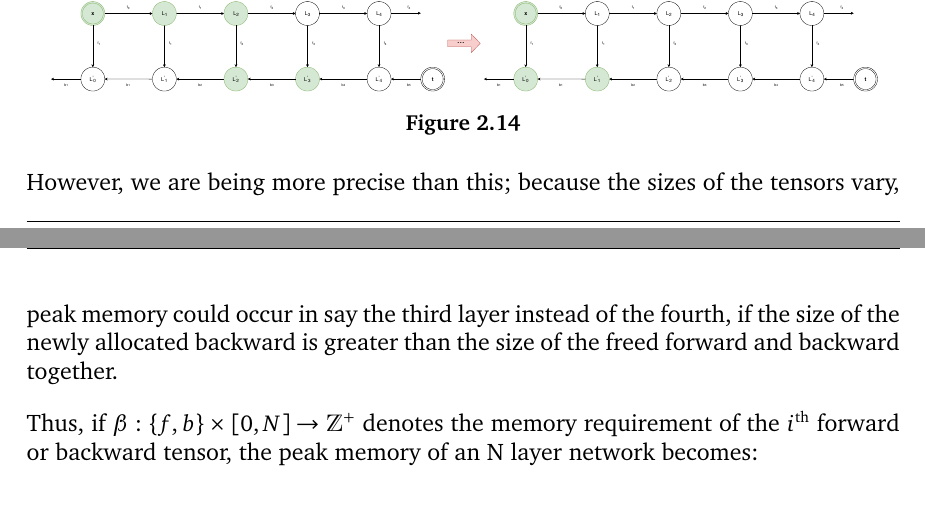
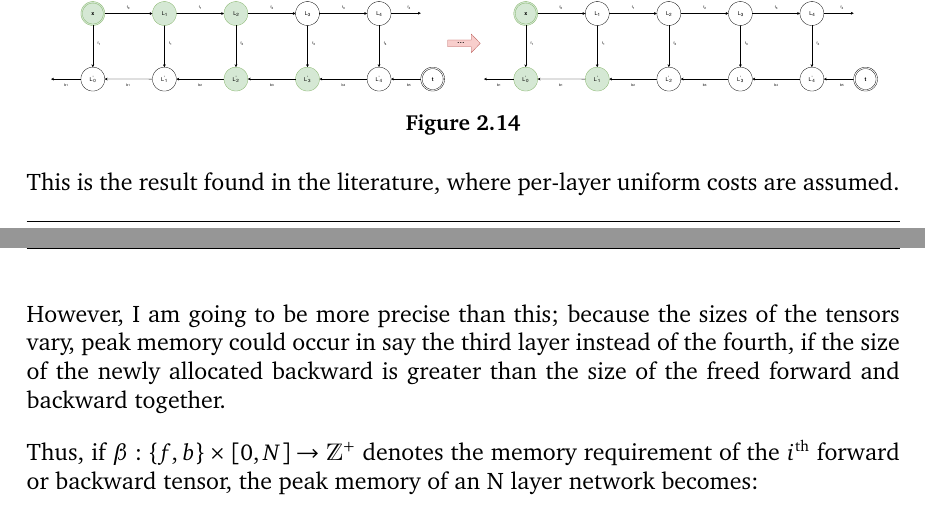
Before and after one commit to shirazb/final-year-thesis, a LaTeX thesis (main.tex, which reads sections/2-background/4-nn-memory-analysis.tex): two parts of pages 29 and 30 of 38, joined at a grey line, cut so that both start at the same text. Compiled offline with pdfLaTeX.

Commit message:
update more precise sentence to directly contrast with literature

```diff
--- a/sections/2-background/4-nn-memory-analysis.tex
+++ b/sections/2-background/4-nn-memory-analysis.tex
@@ -169,7 +169,8 @@ As a result, peak memory occurs at the end of the forward pass, just before we s
     \label{fig:2-nn-peak-mem}
 \end{figure}
 
-However, we are being more precise than this;
+This is the result found in the literature, where per-layer uniform costs are assumed.
+However, I am going to be more precise than this;
 because the sizes of the tensors vary, peak memory could occur in say the third layer instead of the fourth, if the size of the newly allocated backward is greater than the size of the freed forward and backward together.
 
 Thus, if \(\beta : \{f, b\}\times[0, N] \rightarrow \Z^+\) denotes the memory requirement of the \(i^{\mathrm{th}}\) forward or backward tensor, the peak memory of an N layer network becomes:
```
